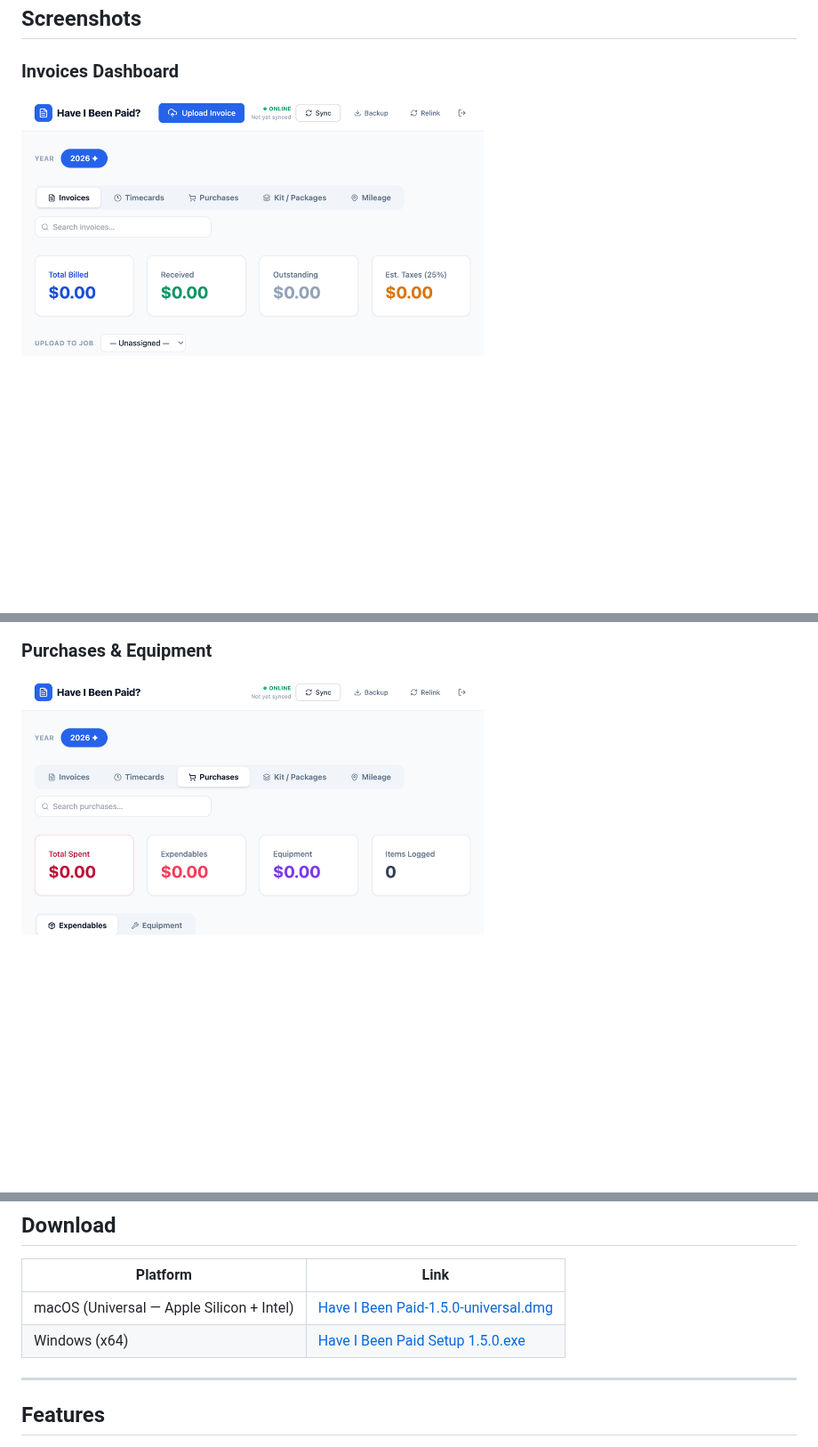
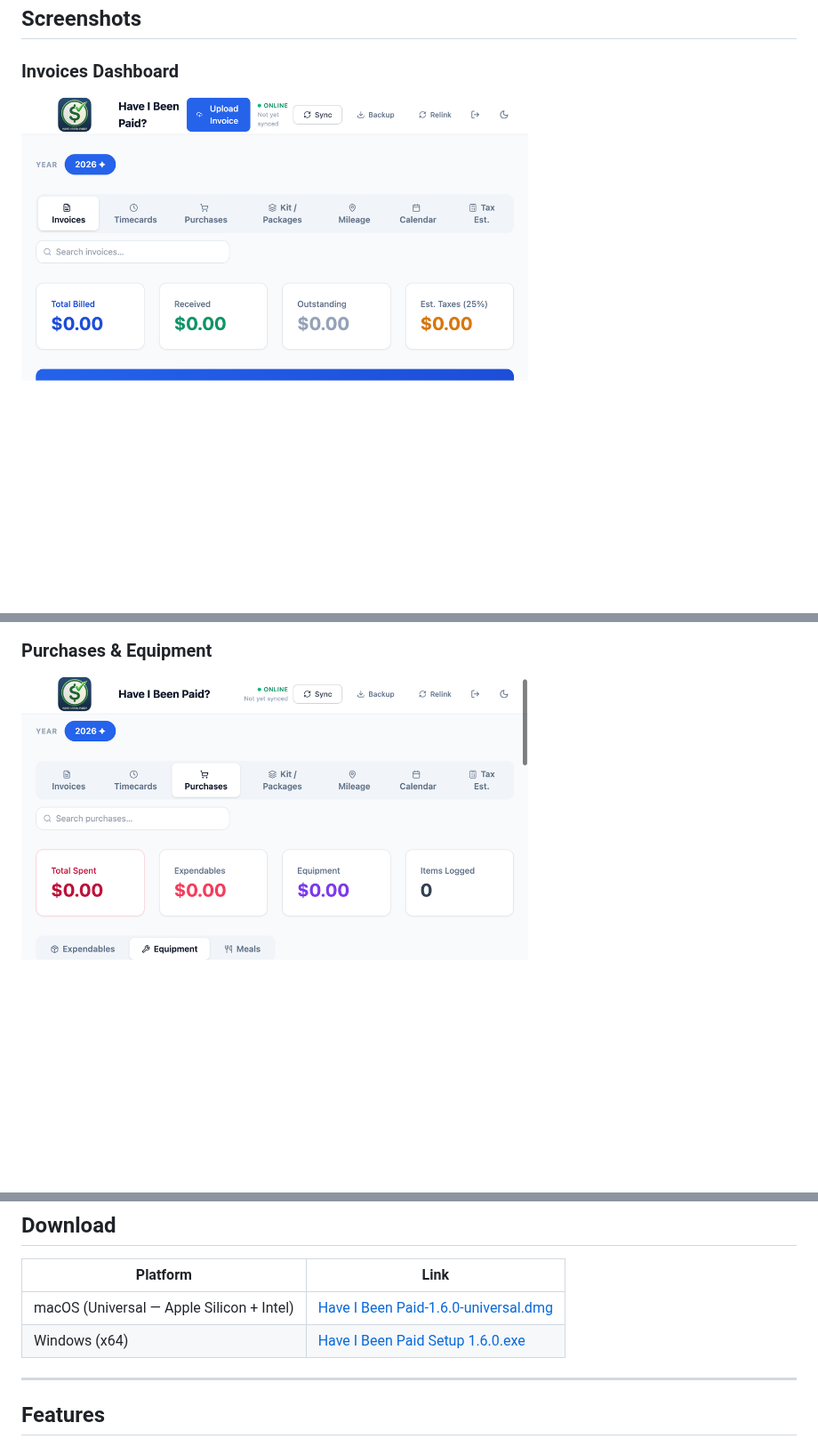
Before and after one commit to rmendoza050288-coder/have-i-been-paid, a Markdown page: README.md, 3 parts joined by grey strips. Shown at 89% size. Drawn GitHub-style; pictures changed too: docs/screenshots/invoices.png, docs/screenshots/purchases.png; blank space fills up the shorter version.

Commit message:
docs: Update README and screenshots for v1.6.0

```diff
--- a/README.md
+++ b/README.md
@@ -47,8 +50,8 @@
 
 | Platform | Link |
 |----------|------|
-| macOS (Universal — Apple Silicon + Intel) | [Have I Been Paid-1.5.0-universal.dmg](https://github.com/rmendoza050288-coder/have-i-been-paid/releases/latest) |
-| Windows (x64) | [Have I Been Paid Setup 1.5.0.exe](https://github.com/rmendoza050288-coder/have-i-been-paid/releases/latest) |
+| macOS (Universal — Apple Silicon + Intel) | [Have I Been Paid-1.6.0-universal.dmg](https://github.com/rmendoza050288-coder/have-i-been-paid/releases/latest) |
+| Windows (x64) | [Have I Been Paid Setup 1.6.0.exe](https://github.com/rmendoza050288-coder/have-i-been-paid/releases/latest) |
 
 ---
 
```
Also changed, not shown: other parts of README.md (+19 -10 lines), docs/screenshots/calendar-legend.png (added), docs/screenshots/calendar.png (added), docs/screenshots/hold-type-modal.png (added), docs/screenshots/tax-estimator.png (added).
